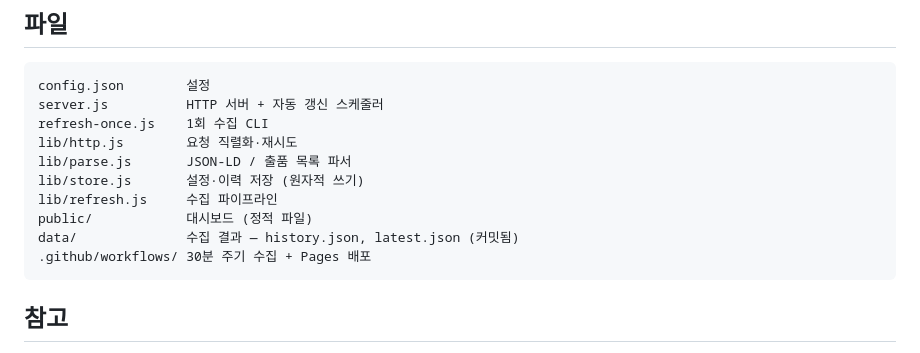
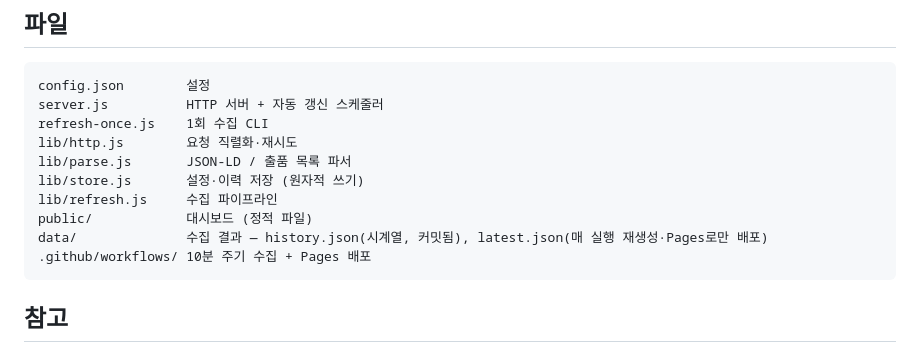
Before and after one commit to choigod1023/ticketjam-dashboard, a Markdown page: README.md, the part around one of its changes. GitHub-like rendering.

Commit message:
docs: README 작성/갱신 (코드 기반 문서화)

````diff
--- a/README.md
+++ b/README.md
@@ -93,8 +98,8 @@ lib/parse.js       JSON-LD / 출품 목록 파서
 lib/store.js       설정·이력 저장 (원자적 쓰기)
 lib/refresh.js     수집 파이프라인
 public/            대시보드 (정적 파일)
-data/              수집 결과 — history.json, latest.json (커밋됨)
-.github/workflows/ 30분 주기 수집 + Pages 배포
+data/              수집 결과 — history.json(시계열, 커밋됨), latest.json(매 실행 재생성·Pages로만 배포)
+.github/workflows/ 10분 주기 수집 + Pages 배포
 ```
 
 ## 참고
````
Also changed, not shown: other parts of README.md (+5 -0 lines).
